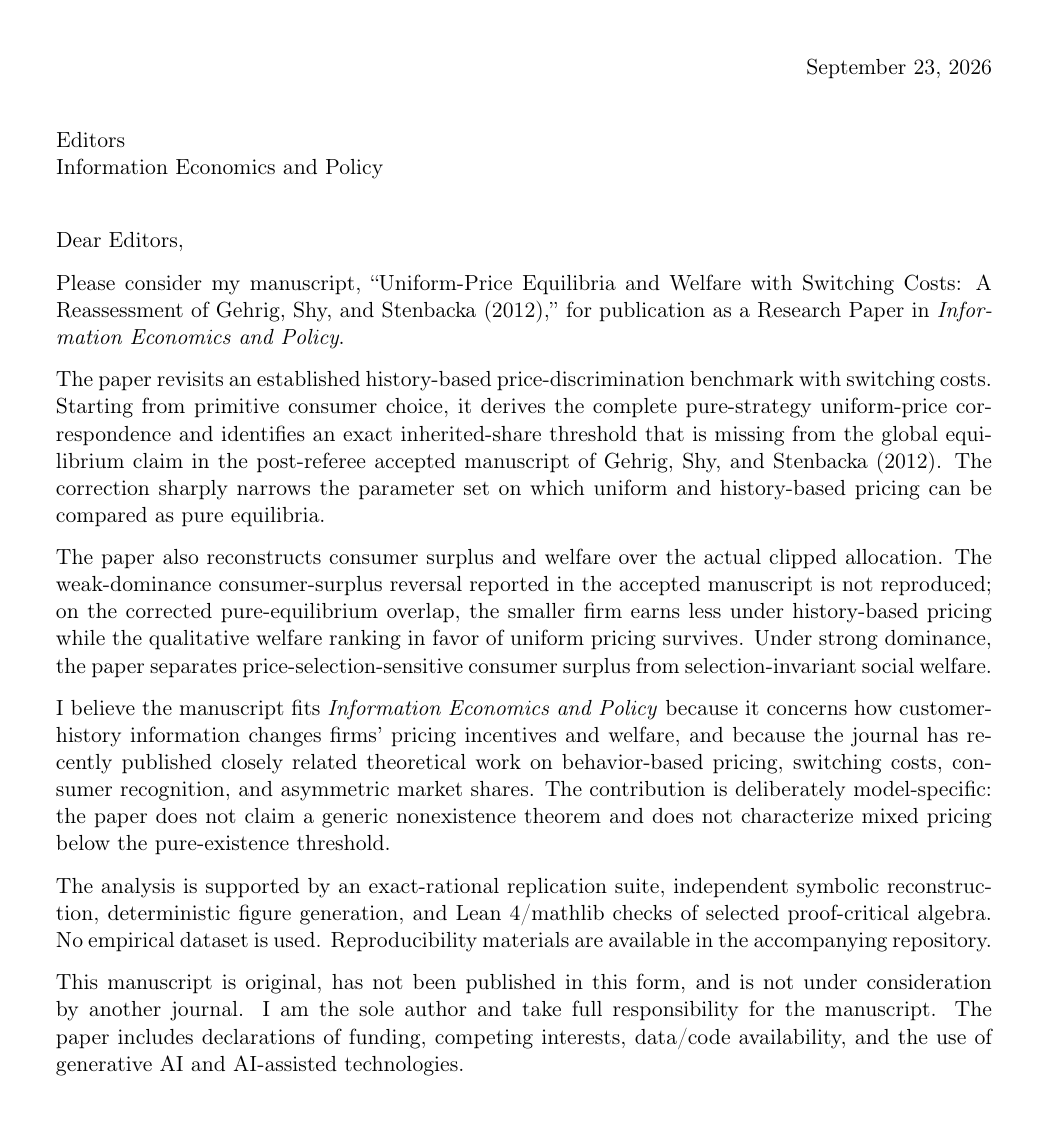
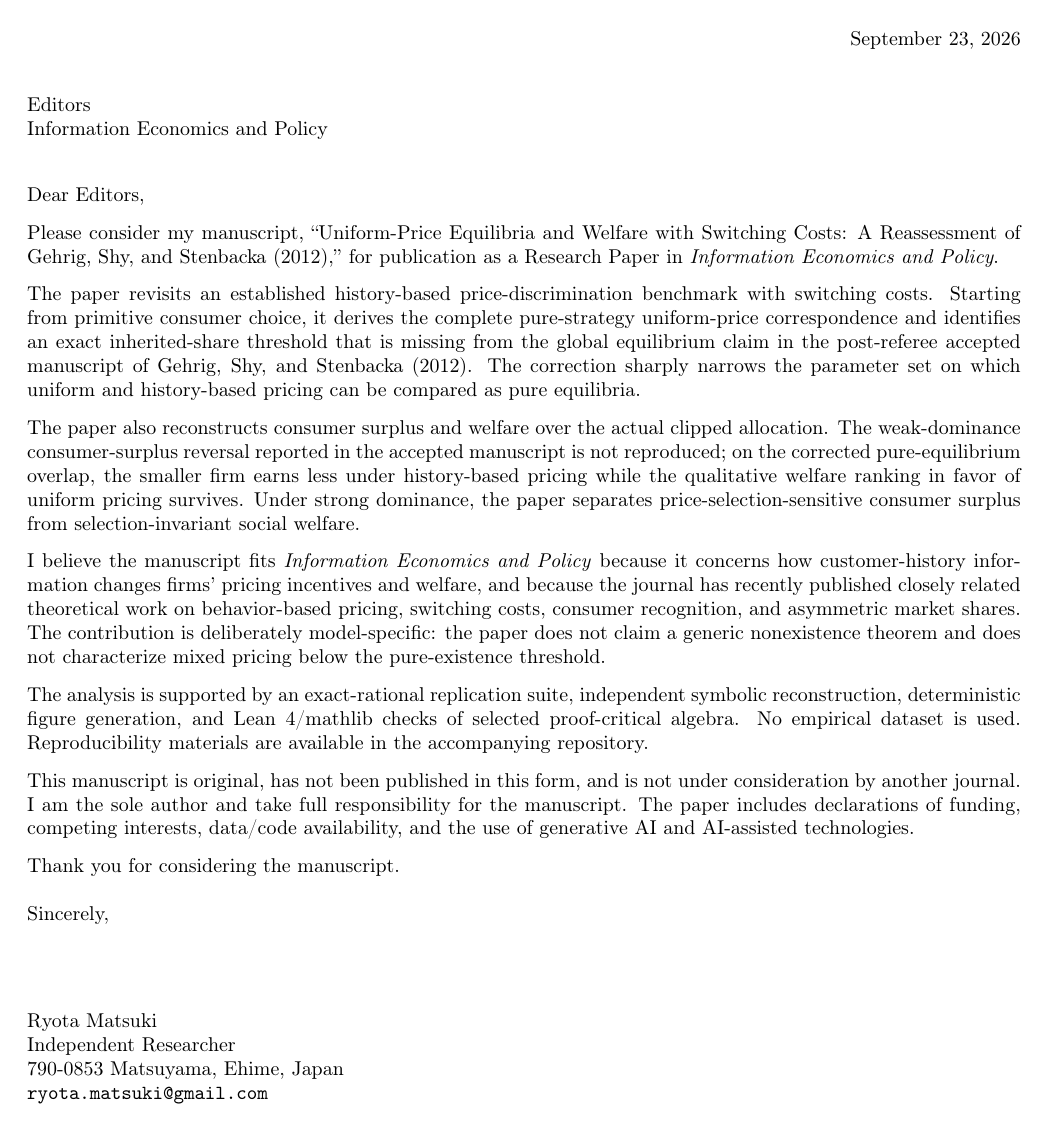
Before and after one commit to ryotamatsuki/gss-2012-hbpd-welfare-reassessment, a LaTeX letter (submission/cover_letter.tex): page 1 of 2 before the commit and the whole page after it. Compiled offline with pdfLaTeX.

Commit message:
stage14: fit cover letter cleanly on one page

```diff
--- a/submission/cover_letter.tex
+++ b/submission/cover_letter.tex
@@ -1,6 +1,6 @@
-\documentclass[11pt]{letter}
+\documentclass[10pt]{letter}
 \usepackage[T1]{fontenc}
-\usepackage[margin=1in]{geometry}
+\usepackage[margin=0.8in]{geometry}
 \signature{Ryota Matsuki\\Independent Researcher\\790-0853 Matsuyama, Ehime, Japan\\\texttt{ryota.matsuki@gmail.com}}
 \date{September 23, 2026}
 
```
